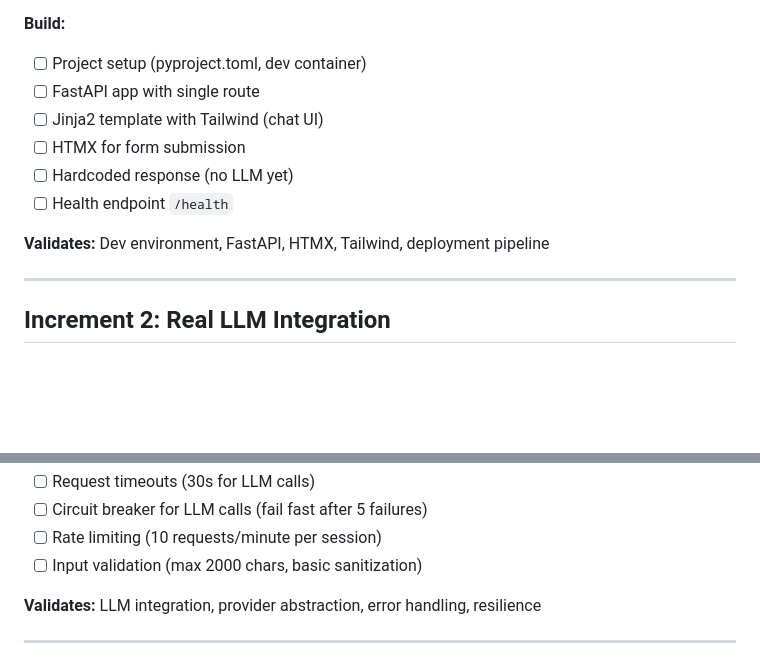
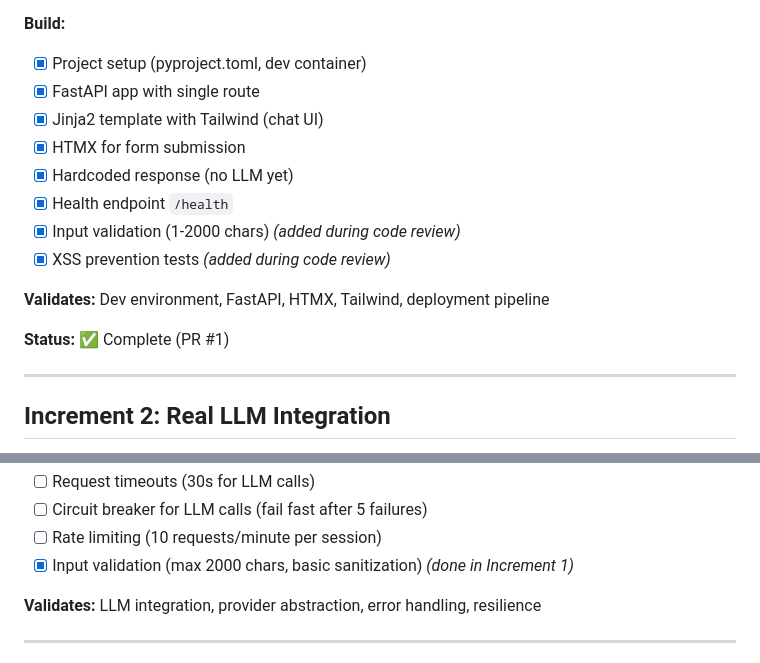
Before and after one commit to ckrough/retriever, a Markdown page: docs/increments.md, 2 parts joined by grey strips. GitHub-like rendering; blank space fills up the shorter version.

Commit message:
docs: mark increment 1 as complete

```diff
--- a/docs/increments.md
+++ b/docs/increments.md
@@ -57,14 +57,18 @@ Agile vertical slices - each increment delivers a working, visible feature.
 - Type "Hello" → Get "Hello! I'm GoodPuppy, the volunteer assistant."
 
 **Build:**
-- [ ] Project setup (pyproject.toml, dev container)
-- [ ] FastAPI app with single route
-- [ ] Jinja2 template with Tailwind (chat UI)
-- [ ] HTMX for form submission
-- [ ] Hardcoded response (no LLM yet)
-- [ ] Health endpoint `/health`
+- [x] Project setup (pyproject.toml, dev container)
+- [x] FastAPI app with single route
+- [x] Jinja2 template with Tailwind (chat UI)
+- [x] HTMX for form submission
+- [x] Hardcoded response (no LLM yet)
+- [x] Health endpoint `/health`
+- [x] Input validation (1-2000 chars) *(added during code review)*
+- [x] XSS prevention tests *(added during code review)*
 
 **Validates:** Dev environment, FastAPI, HTMX, Tailwind, deployment pipeline
+
+**Status:** ✅ Complete (PR #1)
 
 ---
 
@@ -91,7 +95,7 @@ Agile vertical slices - each increment delivers a working, visible feature.
 - [ ] Request timeouts (30s for LLM calls)
 - [ ] Circuit breaker for LLM calls (fail fast after 5 failures)
 - [ ] Rate limiting (10 requests/minute per session)
-- [ ] Input validation (max 2000 chars, basic sanitization)
+- [x] Input validation (max 2000 chars, basic sanitization) *(done in Increment 1)*
 
 **Validates:** LLM integration, provider abstraction, error handling, resilience
 
```
